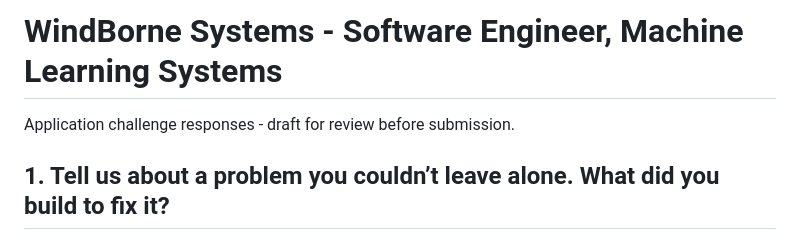
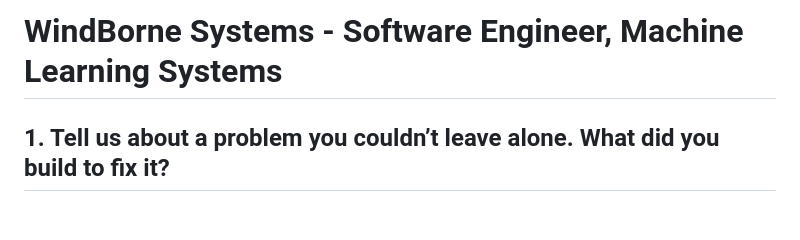
Before and after one commit to pavankonam/portfolio, a Markdown page: windborne-application.md, the part around the change. GitHub-like rendering; blank space fills up the shorter version.

Commit message:
Update windborne-application.md by removing draft note
Removed draft note from application challenge responses.

```diff
--- a/windborne-application.md
+++ b/windborne-application.md
@@ -1,6 +1,4 @@
 # WindBorne Systems - Software Engineer, Machine Learning Systems
-
-Application challenge responses - draft for review before submission.
 
 ## 1. Tell us about a problem you couldn’t leave alone. What did you build to fix it?
 
```
